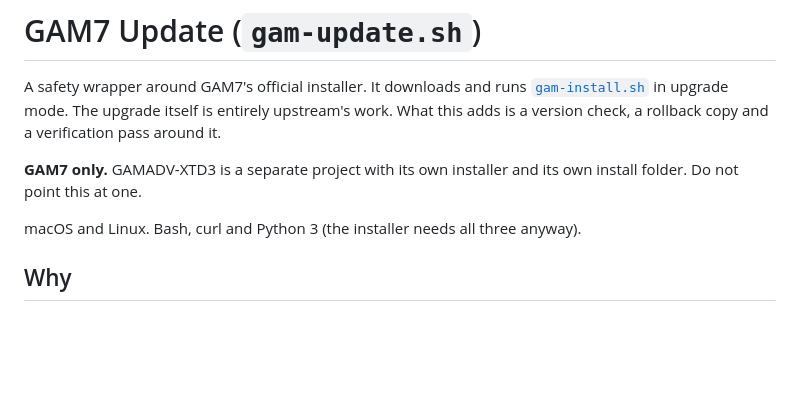
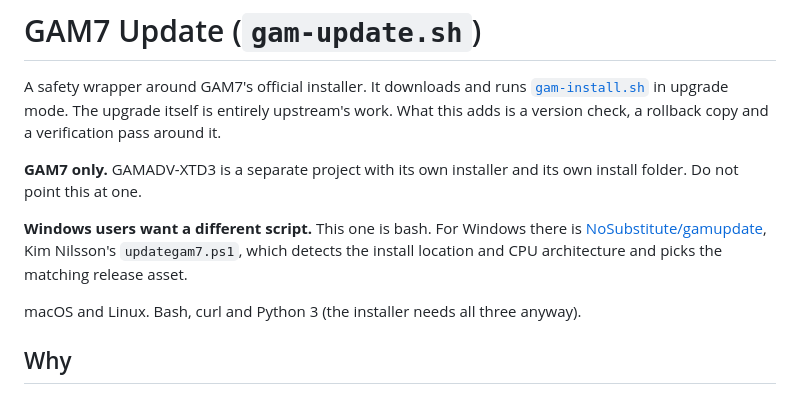
Before and after one commit to PaulOgier/GAMScripts, a Markdown page: GAM7 Update/README.md, the part around the change. Rendered like a GitHub page; blank space fills up the shorter version.

Commit message:
GAM7 Update: point Windows users at Kim Nilsson's updategam7.ps1

```diff
--- a/GAM7 Update/README.md
+++ b/GAM7 Update/README.md
@@ -7,6 +7,11 @@ is a version check, a rollback copy and a verification pass around it.
 
 **GAM7 only.** GAMADV-XTD3 is a separate project with its own installer and its
 own install folder. Do not point this at one.
+
+**Windows users want a different script.** This one is bash. For Windows there is
+[NoSubstitute/gamupdate](https://github.com/NoSubstitute/gamupdate), Kim Nilsson's
+`updategam7.ps1`, which detects the install location and CPU architecture and picks
+the matching release asset.
 
 macOS and Linux. Bash, curl and Python 3 (the installer needs all three anyway).
 
```
